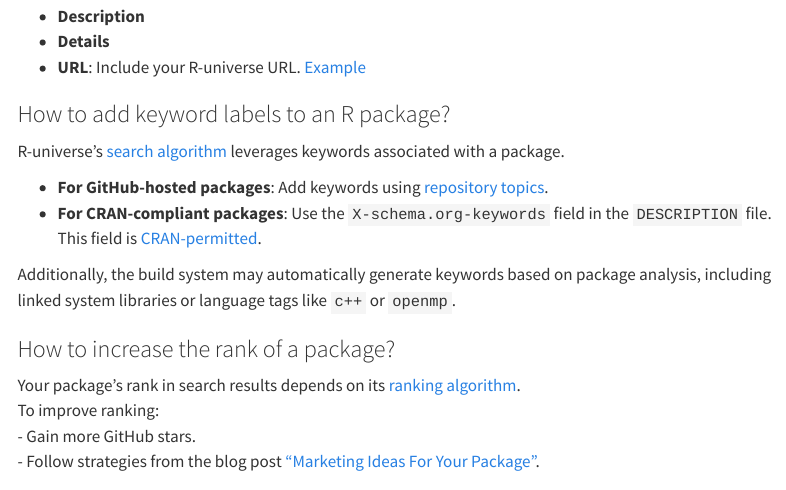
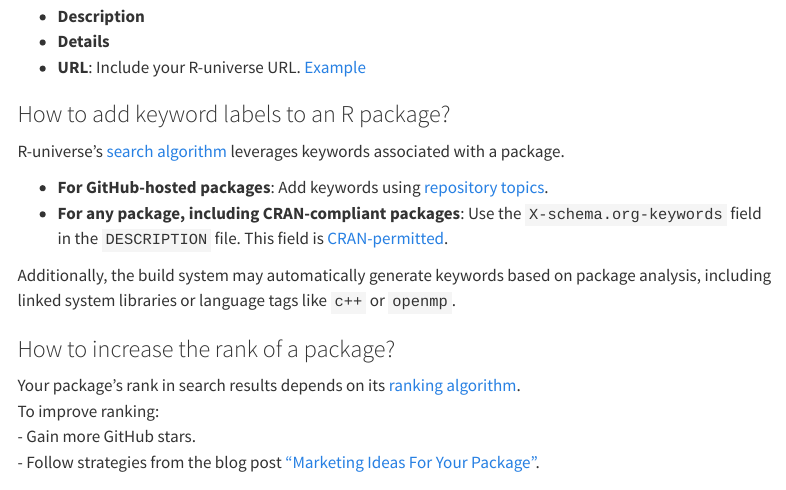
Before and after one commit to r-universe-org/docs, a Quarto document (publish/metadata.qmd): the page in a window 1100 px wide, from 260 px down. Rendered offline with R 4.5, knitr and Pandoc in place of Quarto, with nearby package versions; menus at the side of the page are left out.

Commit message:
Update publish/metadata.qmd
Co-authored-by: Maëlle Salmon <maelle.salmon@yahoo.se>

```diff
--- a/publish/metadata.qmd
+++ b/publish/metadata.qmd
@@ -17,7 +17,7 @@ The first step towards making your package easier to find by search is to polish
 R-universe's [search algorithm](#rank) leverages keywords associated with a package.
 
 - **For GitHub-hosted packages**: Add keywords using [repository topics](https://docs.github.com/en/repositories/managing-your-repositorys-settings-and-features/customizing-your-repository/classifying-your-repository-with-topics).
-- **For CRAN-compliant packages**: Use the `X-schema.org-keywords` field in the `DESCRIPTION` file. This field is [CRAN-permitted](https://cs.github.com/?q=org%3Acran+X-schema.org-keywords).
+- **For any package, including CRAN-compliant packages**: Use the `X-schema.org-keywords` field in the `DESCRIPTION` file. This field is [CRAN-permitted](https://cs.github.com/?q=org%3Acran+X-schema.org-keywords).
 
 Additionally, the build system may automatically generate keywords based on package analysis, including linked system libraries or language tags like `c++` or `openmp`.
 
```
